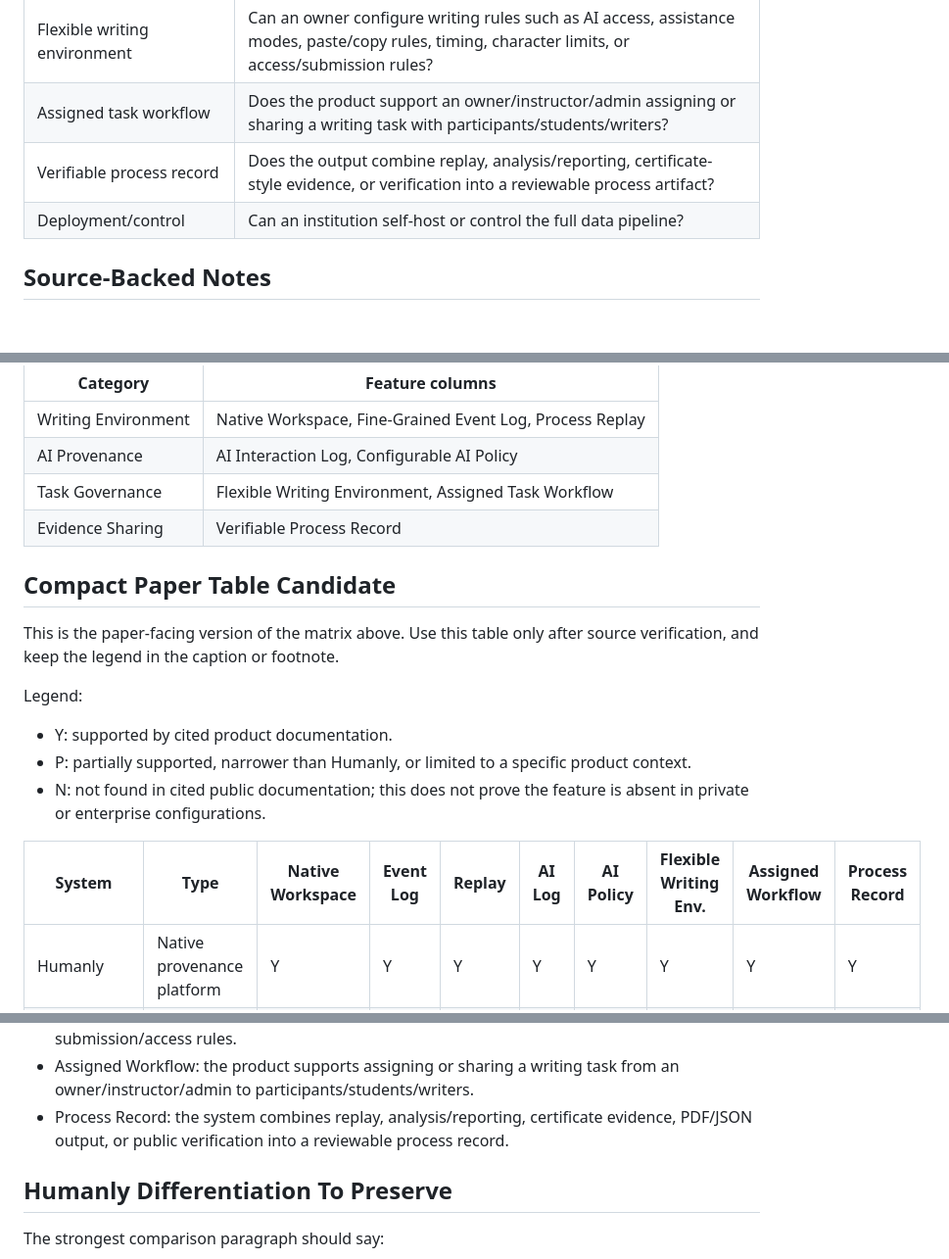
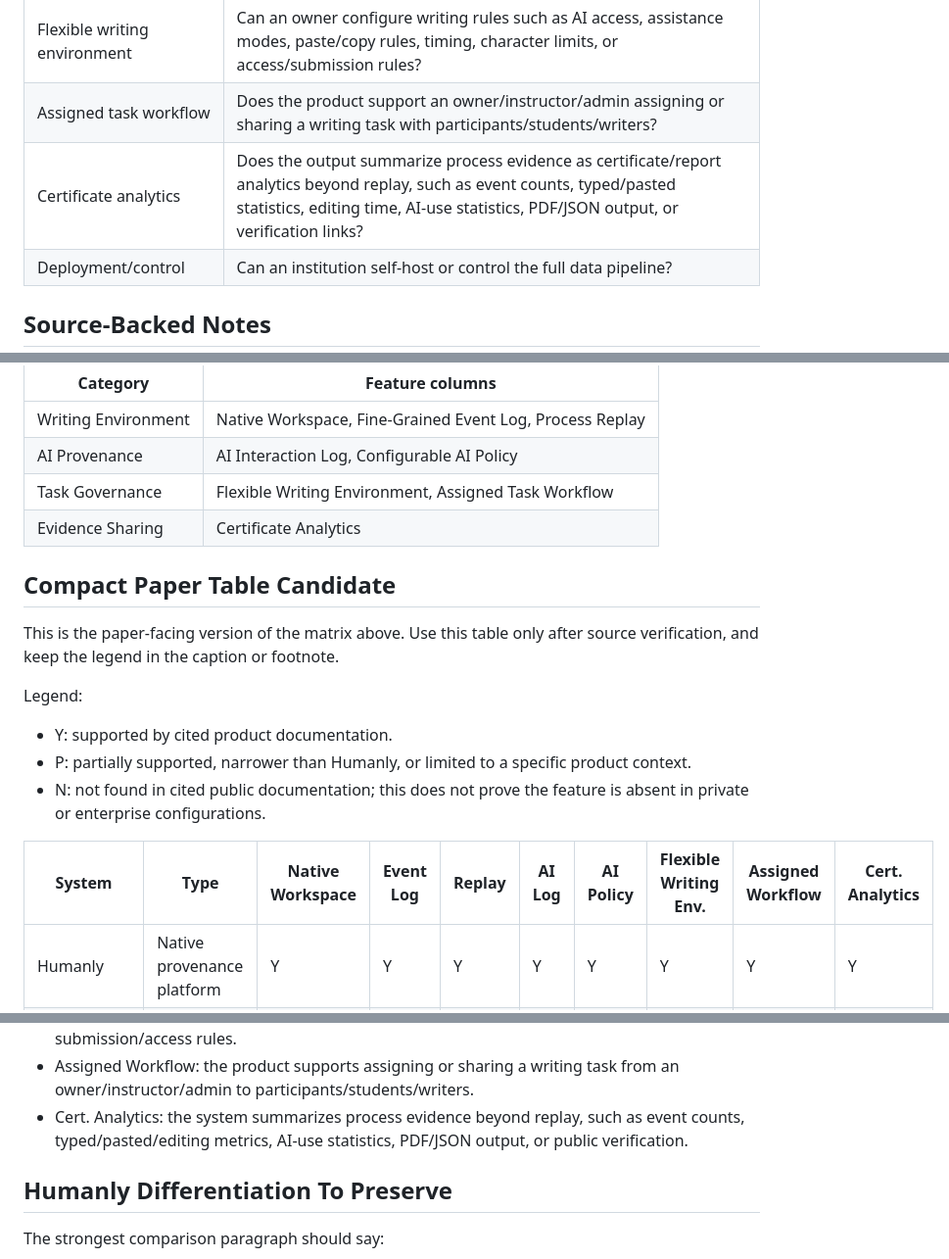
Before and after one commit to ShenzheZhu/humanly, a Markdown page: docs/paper/competitor-audit.md, 3 parts joined by grey strips. Shown at 98% size. Rendered like a GitHub page; blank space fills up the shorter version.

Commit message:
Clarify certificate analytics column

```diff
--- a/docs/paper/competitor-audit.md
+++ b/docs/paper/competitor-audit.md
@@ -34,7 +34,7 @@ Paper-safe wording:
 | Configurable AI policy | Can the system configure or distinguish allowed AI use, such as disabled AI, polish-only, chat-only, or full assistance? |
 | Flexible writing environment | Can an owner configure writing rules such as AI access, assistance modes, paste/copy rules, timing, character limits, or access/submission rules? |
 | Assigned task workflow | Does the product support an owner/instructor/admin assigning or sharing a writing task with participants/students/writers? |
-| Verifiable process record | Does the output combine replay, analysis/reporting, certificate-style evidence, or verification into a reviewable process artifact? |
+| Certificate analytics | Does the output summarize process evidence as certificate/report analytics beyond replay, such as event counts, typed/pasted statistics, editing time, AI-use statistics, PDF/JSON output, or verification links? |
 | Deployment/control | Can an institution self-host or control the full data pipeline? |
 
 ## Source-Backed Notes
@@ -308,7 +308,7 @@ Recommended grouping:
 | Writing Environment | Native Workspace, Fine-Grained Event Log, Process Replay |
 | AI Provenance | AI Interaction Log, Configurable AI Policy |
 | Task Governance | Flexible Writing Environment, Assigned Task Workflow |
-| Evidence Sharing | Verifiable Process Record |
+| Evidence Sharing | Certificate Analytics |
 
 ## Compact Paper Table Candidate
 
@@ -323,7 +323,7 @@ Legend:
 - N: not found in cited public documentation; this does not prove the feature is
   absent in private or enterprise configurations.
 
-| System | Type | Native Workspace | Event Log | Replay | AI Log | AI Policy | Flexible Writing Env. | Assigned Workflow | Process Record |
+| System | Type | Native Workspace | Event Log | Replay | AI Log | AI Policy | Flexible Writing Env. | Assigned Workflow | Cert. Analytics |
 | --- | --- | --- | --- | --- | --- | --- | --- | --- | --- |
 | Humanly | Native provenance platform | Y | Y | Y | Y | Y | Y | Y | Y |
 | Turnitin Clarity | Assignment writing workspace | Y | P | Y | Y | P | P | Y | P |
@@ -351,9 +351,9 @@ Column definitions:
   constraints, character limits, or submission/access rules.
 - Assigned Workflow: the product supports assigning or sharing a writing task
   from an owner/instructor/admin to participants/students/writers.
-- Process Record: the system combines replay, analysis/reporting, certificate
-  evidence, PDF/JSON output, or public verification into a reviewable process
-  record.
+- Cert. Analytics: the system summarizes process evidence beyond replay, such as
+  event counts, typed/pasted/editing metrics, AI-use statistics, PDF/JSON output,
+  or public verification.
 
 ## Humanly Differentiation To Preserve
 
```
Also changed, not shown: other parts of docs/paper/competitor-audit.md (+2 -2 lines).
